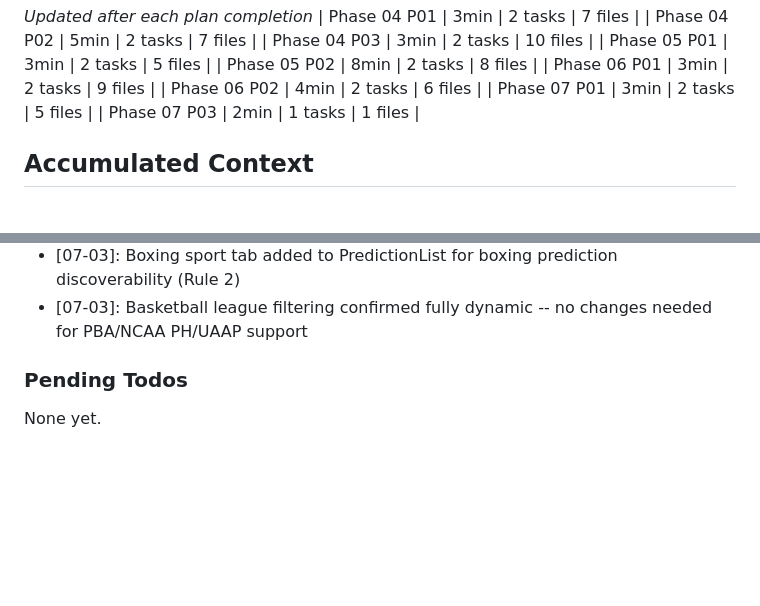
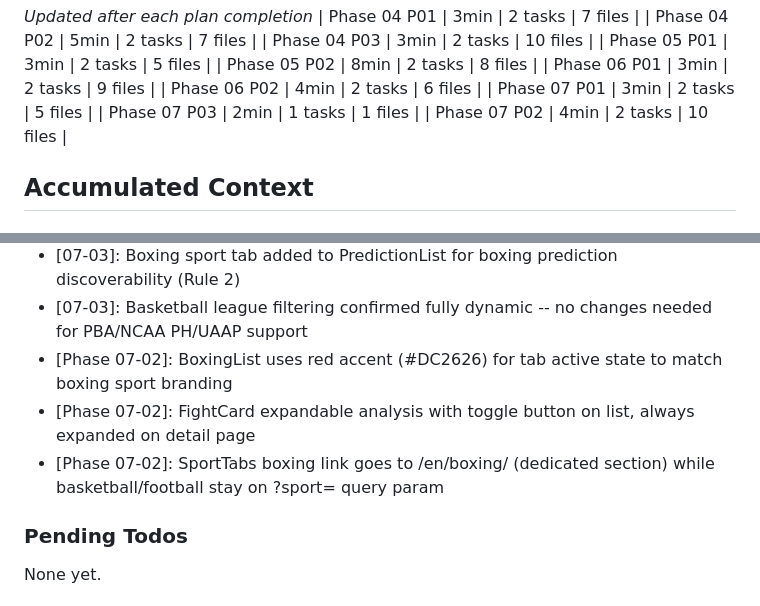
Before and after one commit to manueljcmatos/mytaya, a Markdown page: .planning/STATE.md, 2 parts joined by grey strips. GitHub-like rendering; blank space fills up the shorter version.

Commit message:
docs(07-02): complete Boxing Section Pages plan
Co-Authored-By: Claude Opus 4.6 <noreply@anthropic.com>

```diff
--- a/.planning/STATE.md
+++ b/.planning/STATE.md
@@ -45,6 +45,7 @@ Progress: [#########################] 100%
 | Phase 06 P02 | 4min | 2 tasks | 6 files |
 | Phase 07 P01 | 3min | 2 tasks | 5 files |
 | Phase 07 P03 | 2min | 1 tasks | 1 files |
+| Phase 07 P02 | 4min | 2 tasks | 10 files |
 
 ## Accumulated Context
 
@@ -124,6 +125,9 @@ Recent decisions affecting current work:
 - [07-01]: api_fixture_id made nullable (number | null) to support manual predictions without API source
 - [07-03]: Boxing sport tab added to PredictionList for boxing prediction discoverability (Rule 2)
 - [07-03]: Basketball league filtering confirmed fully dynamic -- no changes needed for PBA/NCAA PH/UAAP support
+- [Phase 07-02]: BoxingList uses red accent (#DC2626) for tab active state to match boxing sport branding
+- [Phase 07-02]: FightCard expandable analysis with toggle button on list, always expanded on detail page
+- [Phase 07-02]: SportTabs boxing link goes to /en/boxing/ (dedicated section) while basketball/football stay on ?sport= query param
 
 ### Pending Todos
 
```
Also changed, not shown: .planning/REQUIREMENTS.md (+4 -4 lines), 1 other file.
